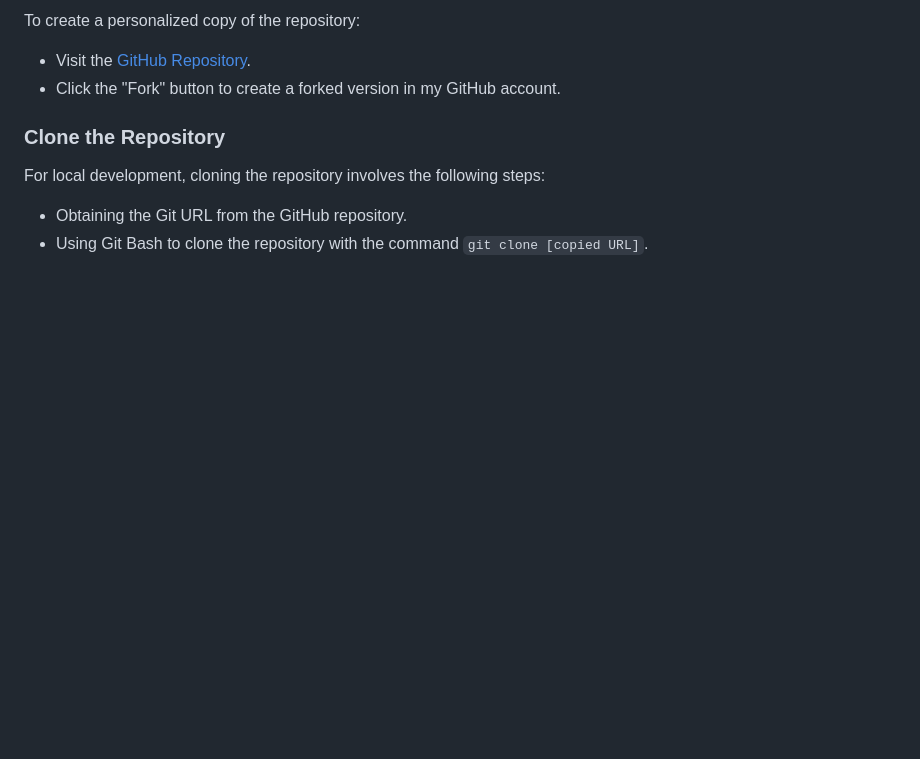
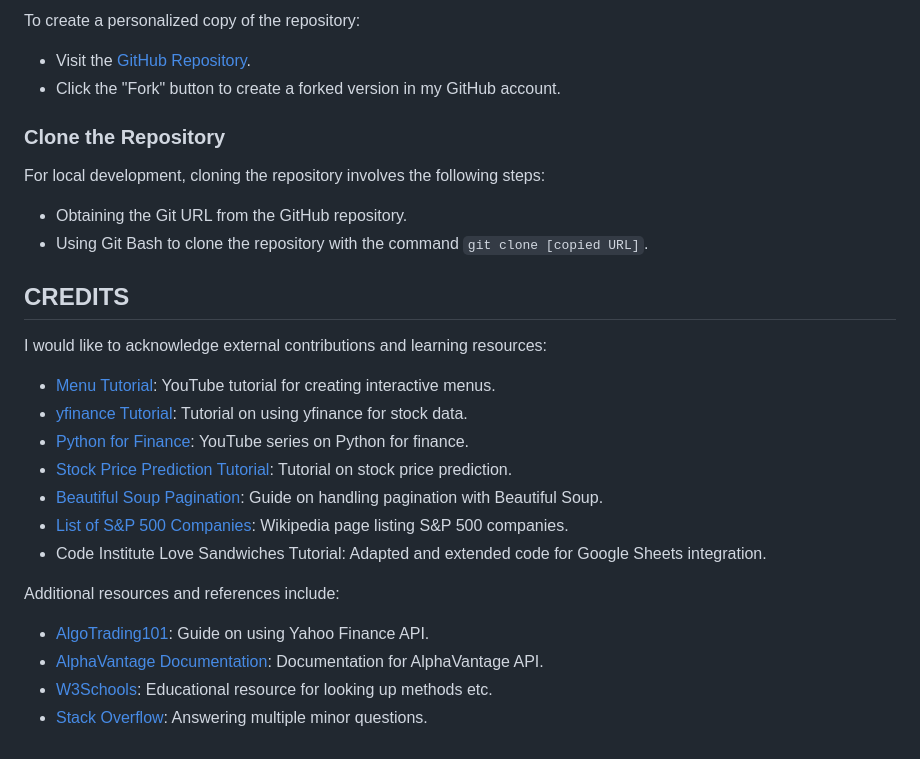
Before and after one commit to equaynor/ticker-truth, a Markdown page: README.md, the part around the change. Rendered like a GitHub page; blank space fills up the shorter version.

Commit message:
Add credits section to readme.md

```diff
--- a/README.md
+++ b/README.md
@@ -234,3 +234,23 @@ For local development, cloning the repository involves the following steps:
 
 - Obtaining the Git URL from the GitHub repository.
 - Using Git Bash to clone the repository with the command `git clone [copied URL]`.
+
+## CREDITS
+
+I would like to acknowledge external contributions and learning resources:
+
+- [Menu Tutorial](https://www.youtube.com/watch?v=kTaqR1WyT8A): YouTube tutorial for creating interactive menus.
+- [yfinance Tutorial](https://medium.com/@kasperjuunge/yfinance-10-ways-to-get-stock-data-with-python-6677f49e8282): Tutorial on using yfinance for stock data.
+- [Python for Finance](https://www.youtube.com/watch?v=dUpyC40cF6Q&list=PLUaB-1hjhk8GZOuylZqLz-Qt9RIdZZMBE): YouTube series on Python for finance.
+- [Stock Price Prediction Tutorial](https://www.youtube.com/watch?v=8dTpNajxaH0&t=1332s): Tutorial on stock price prediction.
+- [Beautiful Soup Pagination](https://medium.com/quick-code/how-to-get-the-next-page-on-beautiful-soup-85b743750df4): Guide on handling pagination with Beautiful Soup.
+- [List of S&P 500 Companies](https://en.wikipedia.org/wiki/List_of_S%26P_500_companies): Wikipedia page listing S&P 500 companies.
+- Code Institute Love Sandwiches Tutorial: Adapted and extended code for Google Sheets integration.
+
+
+Additional resources and references include:
+
+- [AlgoTrading101](https://algotrading101.com/learn/yahoo-finance-api-guide/): Guide on using Yahoo Finance API.
+- [AlphaVantage Documentation](https://www.alphavantage.co/documentation/#dailyadj): Documentation for AlphaVantage API.
+- [W3Schools](https://www.w3schools.com/): Educational resource for looking up methods etc.
+- [Stack Overflow](https://stackoverflow.com/): Answering multiple minor questions.
```
